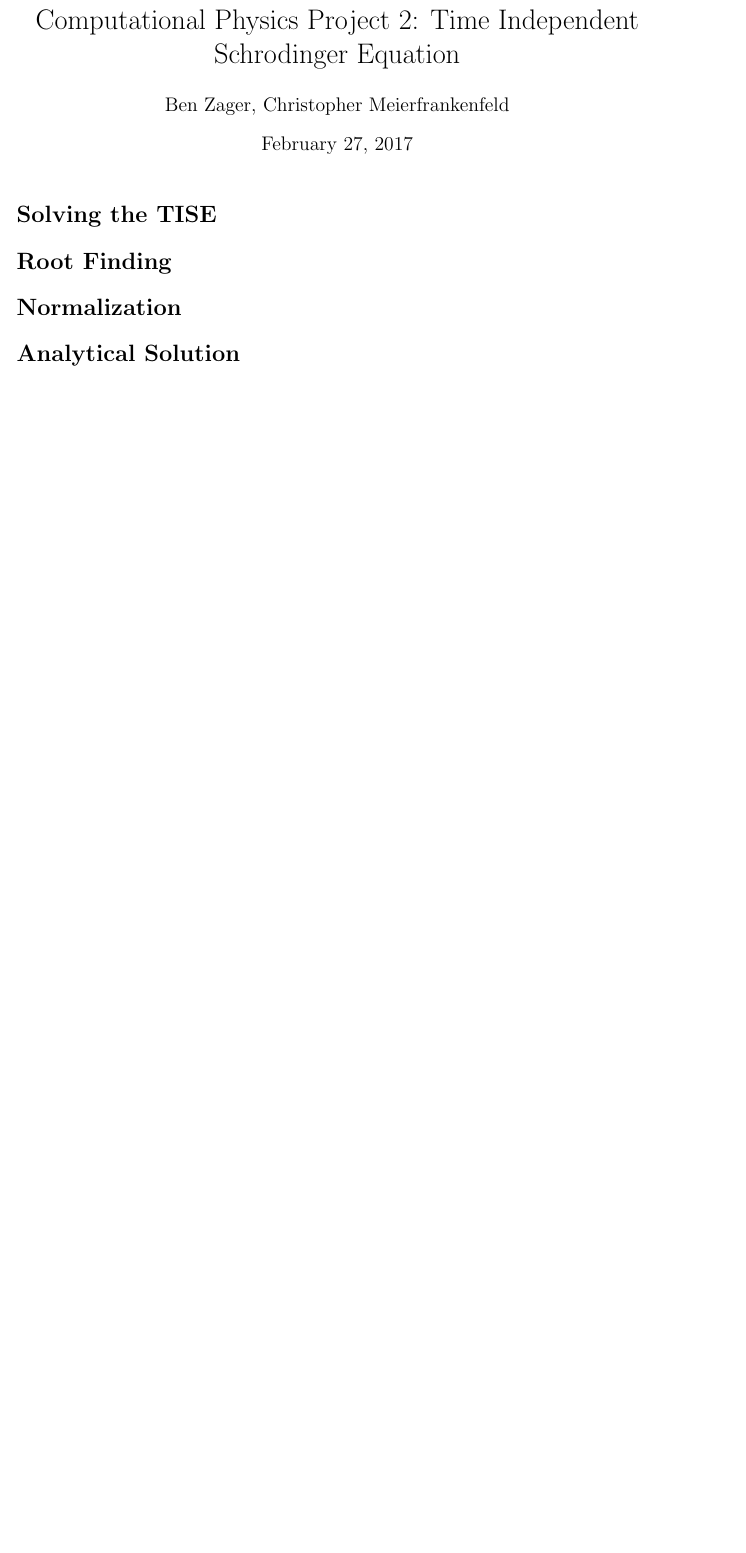
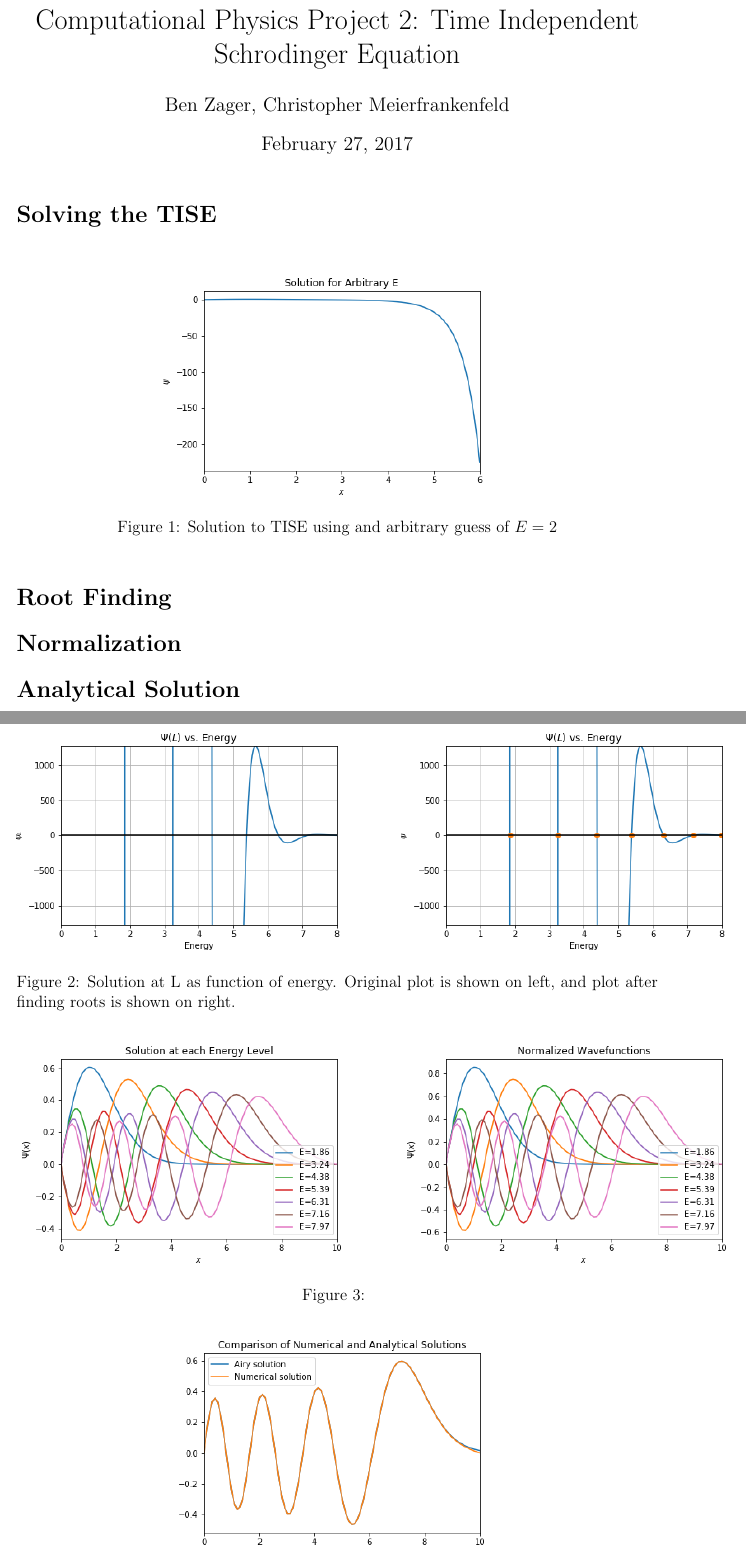
Before and after one commit to bzager/TI_Schrodinger, a LaTeX document (latex/TI_Schrodinger.tex): part of the page before the commit and two parts of pages 1 and 2 of 2 after it, the two joined at a grey line, cut so that both start at the same text, the shorter picture padded with empty space. Compiled offline with pdfLaTeX.

Commit message:
added figures to report

```diff
--- a/latex/TI_Schrodinger.tex
+++ b/latex/TI_Schrodinger.tex
@@ -17,13 +17,50 @@
 
 \section*{Solving the TISE}
 
+\begin{figure}[ht!]
+	\centering
+	\includegraphics[scale=0.6]{../figures/guessPlot_L=6_E=2.png}
+	\caption{Solution to TISE using and arbitrary guess of $E=2$}
+	\label{guess}
+\end{figure}
 
 \section*{Root Finding}
 
+\begin{figure}[ht!]
+	\centering
+	\begin{minipage}[b]{0.4\textwidth}
+		\includegraphics[scale=0.6]{../figures/psiAtL_EMax=8.png}
+	\end{minipage}
+	\hfill
+	\begin{minipage}[b]{-- 0.4\textwidth}
+		\includegraphics[scale=0.6]{../figures/rootsFound.png}
+	\end{minipage}
+	\caption{Solution at L as function of energy.  Original plot is shown on left, and plot after finding roots is shown on right.}
+	\label{root}
+\end{figure}
 
 \section*{Normalization}
 
+\begin{figure}[ht!]
+	\centering
+	\begin{minipage}[b]{0.4\textwidth}
+		\includegraphics[scale=0.6]{../figures/wavefunctions.png}
+	\end{minipage}
+	\hfill
+	\begin{minipage}[b]{-- 0.4\textwidth}
+		\includegraphics[scale=0.6]{../figures/normalized.png}
+	\end{minipage}
+	\caption{}
+	\label{psi}
+\end{figure}
+
 \section*{Analytical Solution}
 
+\begin{figure}[ht!]
+	\centering
+	\includegraphics[scale=0.6]{../figures/airy_n=7.png}
+	\caption{Numerical solution plotted with Airy function solution for $n=7$}
+	\label{airy}
+\end{figure}
 
 \end{document}
```
Also changed, not shown: figures/airy_n=7.png (added), figures/guessPlot_L=5_E=2.png (added), figures/guessPlot_L=6_E=2.png (added), figures/normalized.png (added), figures/psiAtL_EMax=10.png (added), figures/psiAtL_EMax=8.png (added), figures/rootsFound.png (added), figures/varyL_n=7.png (deleted), figures/wavefunctions.png (added), latex/TI_Schrodinger.pdf, 7 other files.
